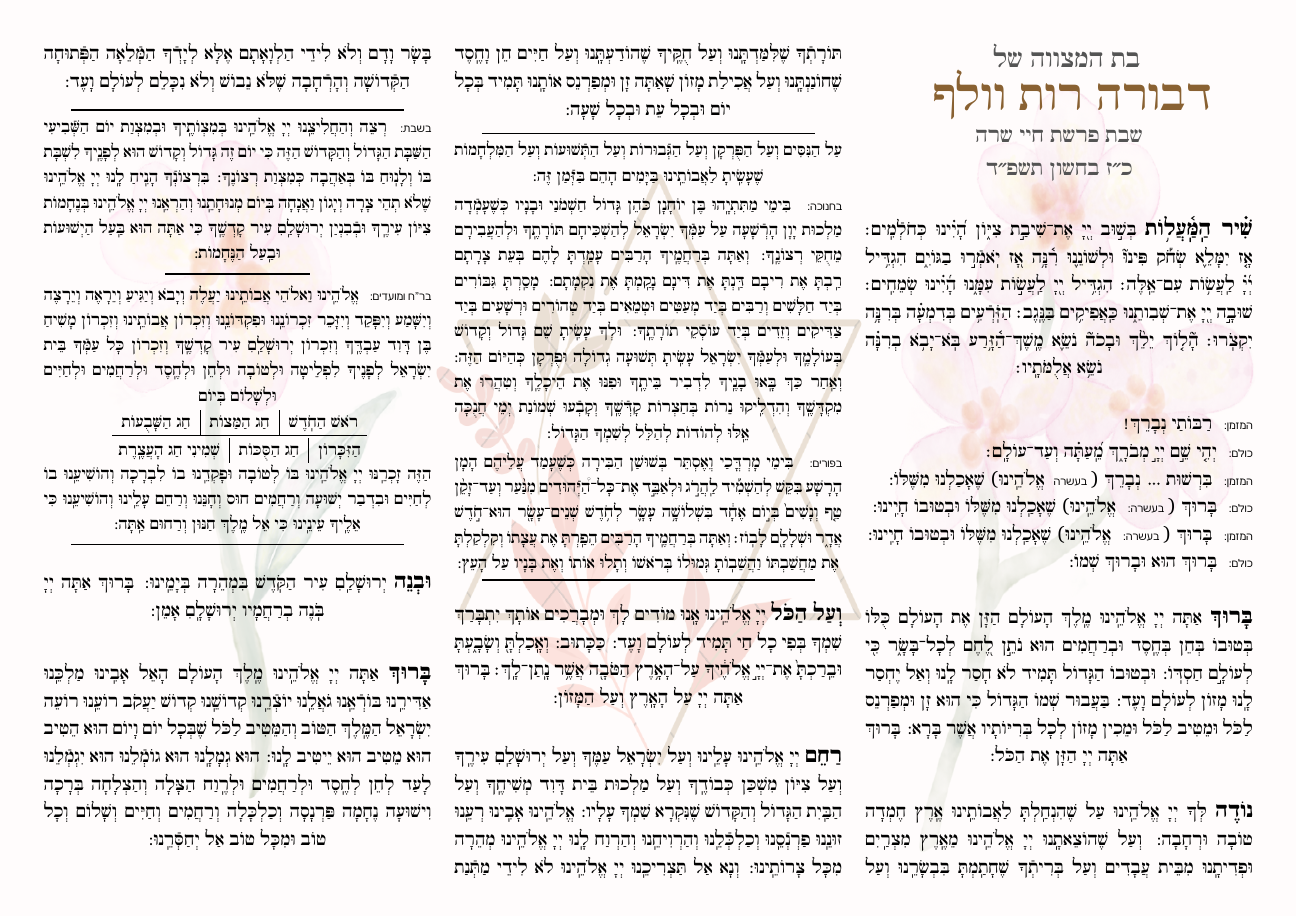
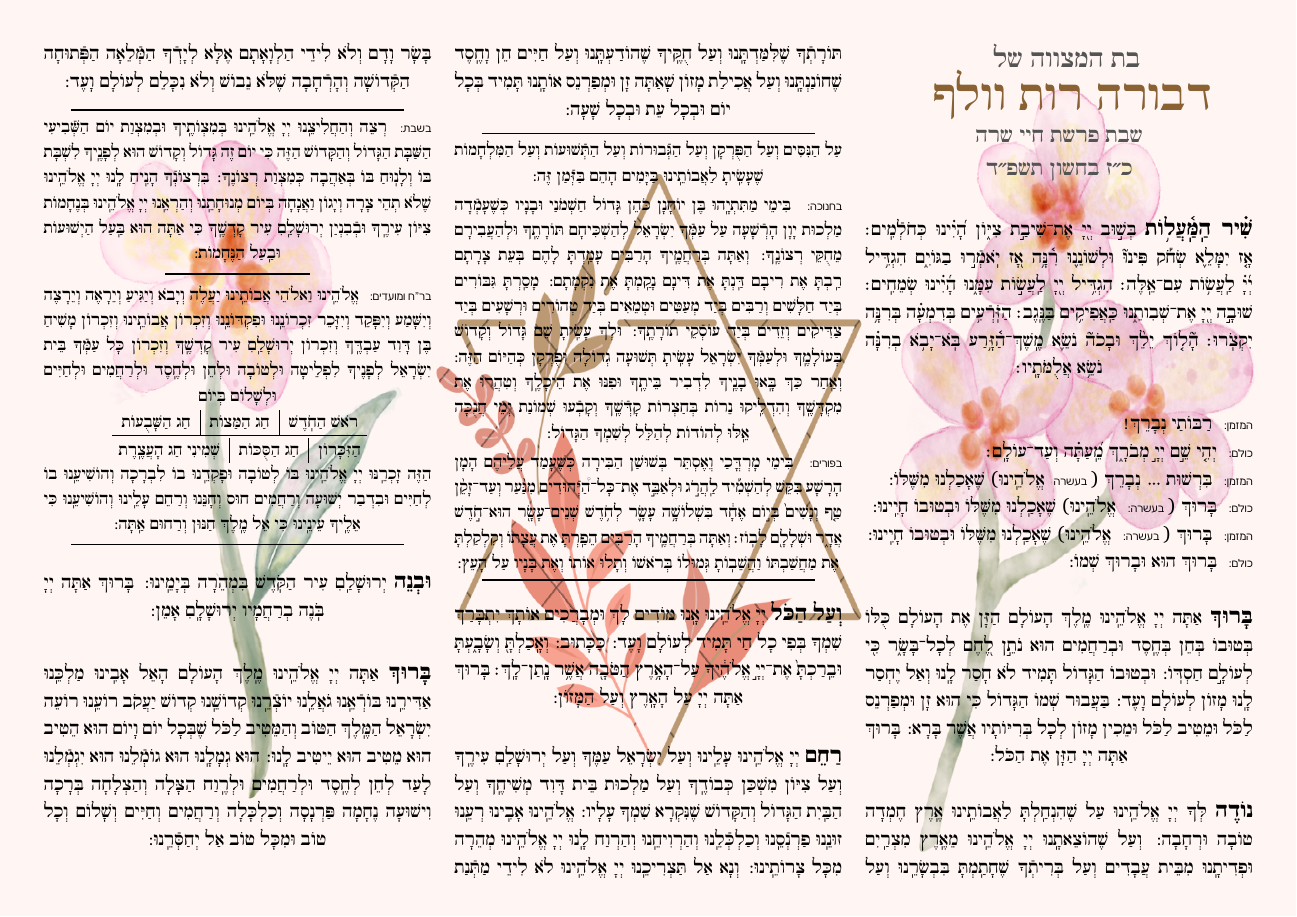
Before and after one commit to wolf-math/devoraBencher, a LaTeX document (devoraBHM.tex): page 2 of 3. Compiled offline with XeLaTeX.

Commit message:
no opacity

```diff
--- a/devoraBHM.tex
+++ b/devoraBHM.tex
@@ -8,7 +8,7 @@
 \backgroundsetup{
   scale=1,       % Scale the image if needed; 1 means the image is at its original size
   color=black,  % Color of the contents of the page, not the background
-  opacity=0.3,  % Opacity of the background; 1 is fully opaque, 0 is fully transparent
+  opacity=1,  % Opacity of the background; 1 is fully opaque, 0 is fully transparent
   angle=0,      % Rotation angle of the background (in degrees)
   position=current page.south, % Position; you can also use 'current page.center' etc.
   vshift=10.5cm,  % Vertical shift for manual positioning
```
Also changed, not shown: devoraBHM.pdf.
